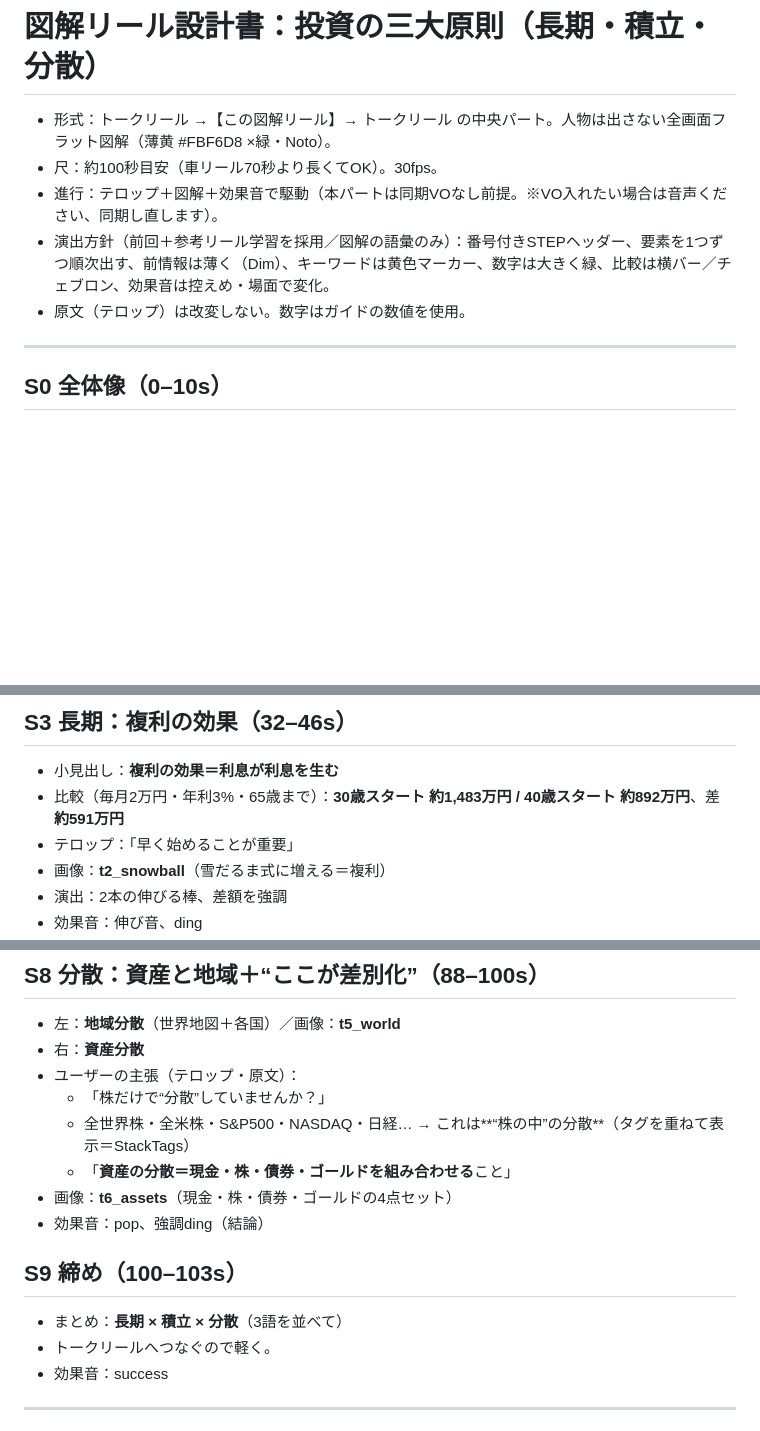
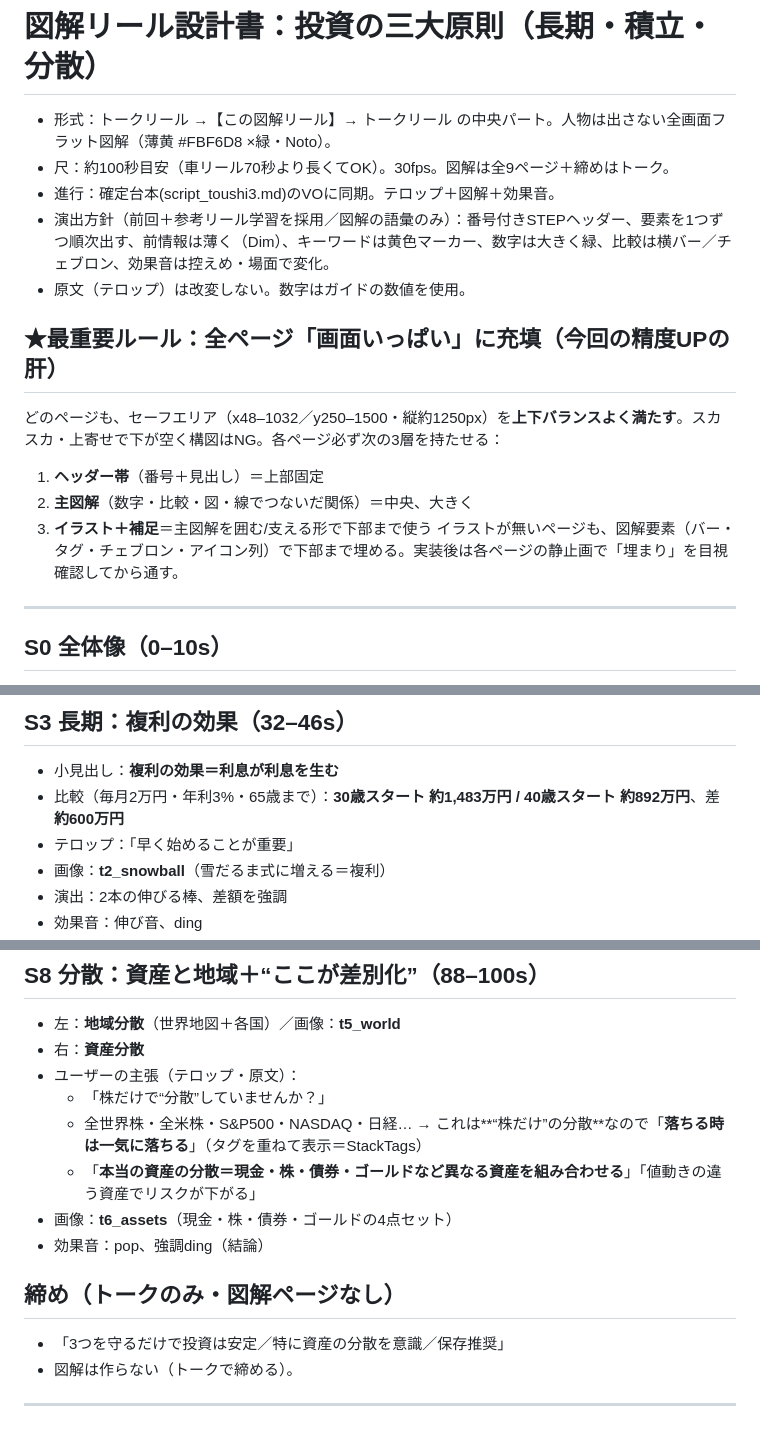
Before and after one commit to taichimoneylife-glitc/-, a Markdown page: remotion-zukai-reel/storyboard_toushi3.md, 3 parts joined by grey strips. GitHub-like rendering; blank space fills up the shorter version.

```diff
--- a/remotion-zukai-reel/storyboard_toushi3.md
+++ b/remotion-zukai-reel/storyboard_toushi3.md
@@ -1,10 +1,17 @@
 # 図解リール設計書：投資の三大原則（長期・積立・分散）
 
 - 形式：トークリール →【この図解リール】→ トークリール の中央パート。人物は出さない全画面フラット図解（薄黄 #FBF6D8 ×緑・Noto）。
-- 尺：約100秒目安（車リール70秒より長くてOK）。30fps。
-- 進行：テロップ＋図解＋効果音で駆動（本パートは同期VOなし前提。※VO入れたい場合は音声ください、同期し直します）。
+- 尺：約100秒目安（車リール70秒より長くてOK）。30fps。図解は全9ページ＋締めはトーク。
+- 進行：確定台本(script_toushi3.md)のVOに同期。テロップ＋図解＋効果音。
 - 演出方針（前回＋参考リール学習を採用／図解の語彙のみ）：番号付きSTEPヘッダー、要素を1つずつ順次出す、前情報は薄く（Dim）、キーワードは黄色マーカー、数字は大きく緑、比較は横バー／チェブロン、効果音は控えめ・場面で変化。
 - 原文（テロップ）は改変しない。数字はガイドの数値を使用。
+
+## ★最重要ルール：全ページ「画面いっぱい」に充填（今回の精度UPの肝）
+どのページも、セーフエリア（x48–1032／y250–1500・縦約1250px）を**上下バランスよく満たす**。スカスカ・上寄せで下が空く構図はNG。各ページ必ず次の3層を持たせる：
+1. **ヘッダー帯**（番号＋見出し）＝上部固定
+2. **主図解**（数字・比較・図・線でつないだ関係）＝中央、大きく
+3. **イラスト＋補足**＝主図解を囲む/支える形で下部まで使う
+イラストが無いページも、図解要素（バー・タグ・チェブロン・アイコン列）で下部まで埋める。実装後は各ページの静止画で「埋まり」を目視確認してから通す。
 
 ---
 
@@ -30,7 +37,7 @@
 
 ## S3 長期：複利の効果（32–46s）
 - 小見出し：**複利の効果＝利息が利息を生む**
-- 比較（毎月2万円・年利3%・65歳まで）：**30歳スタート 約1,483万円 / 40歳スタート 約892万円**、差 **約591万円**
+- 比較（毎月2万円・年利3%・65歳まで）：**30歳スタート 約1,483万円 / 40歳スタート 約892万円**、差 **約600万円**
 - テロップ：「早く始めることが重要」
 - 画像：**t2_snowball**（雪だるま式に増える＝複利）
 - 演出：2本の伸びる棒、差額を強調
@@ -67,15 +74,14 @@
 - 右：**資産分散**
 - ユーザーの主張（テロップ・原文）：
   - 「株だけで“分散”していませんか？」
-  - 全世界株・全米株・S&P500・NASDAQ・日経… → これは**“株の中”の分散**（タグを重ねて表示＝StackTags）
-  - 「**資産の分散＝現金・株・債券・ゴールドを組み合わせる**こと」
+  - 全世界株・全米株・S&P500・NASDAQ・日経… → これは**“株だけ”の分散**なので「**落ちる時は一気に落ちる**」（タグを重ねて表示＝StackTags）
+  - 「**本当の資産の分散＝現金・株・債券・ゴールドなど異なる資産を組み合わせる**」「値動きの違う資産でリスクが下がる」
 - 画像：**t6_assets**（現金・株・債券・ゴールドの4点セット）
 - 効果音：pop、強調ding（結論）
 
-## S9 締め（100–103s）
-- まとめ：**長期 × 積立 × 分散**（3語を並べて）
-- トークリールへつなぐので軽く。
-- 効果音：success
+## 締め（トークのみ・図解ページなし）
+- 「3つを守るだけで投資は安定／特に資産の分散を意識／保存推奨」
+- 図解は作らない（トークで締める）。
 
 ---
 
```
Also changed, not shown: remotion-zukai-reel/script_toushi3.md (+50 -46 lines).
